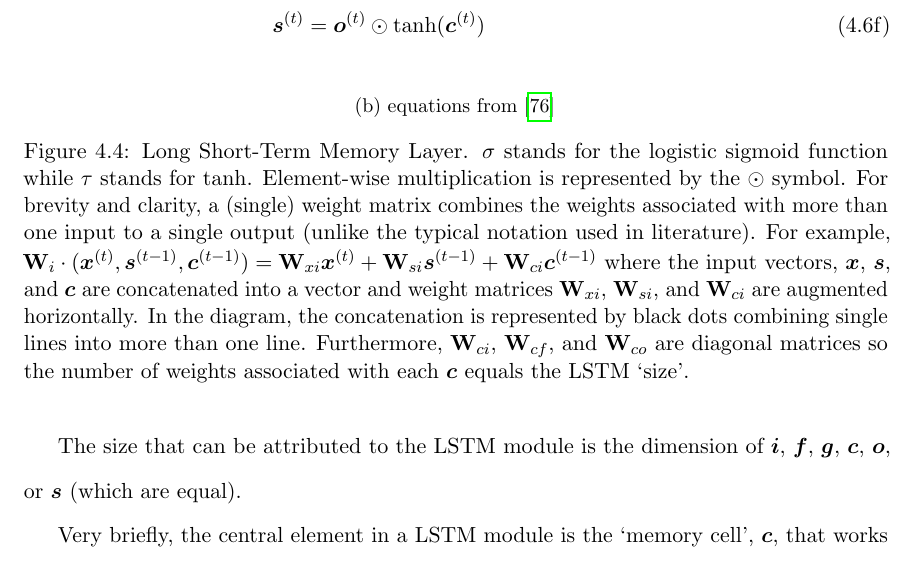
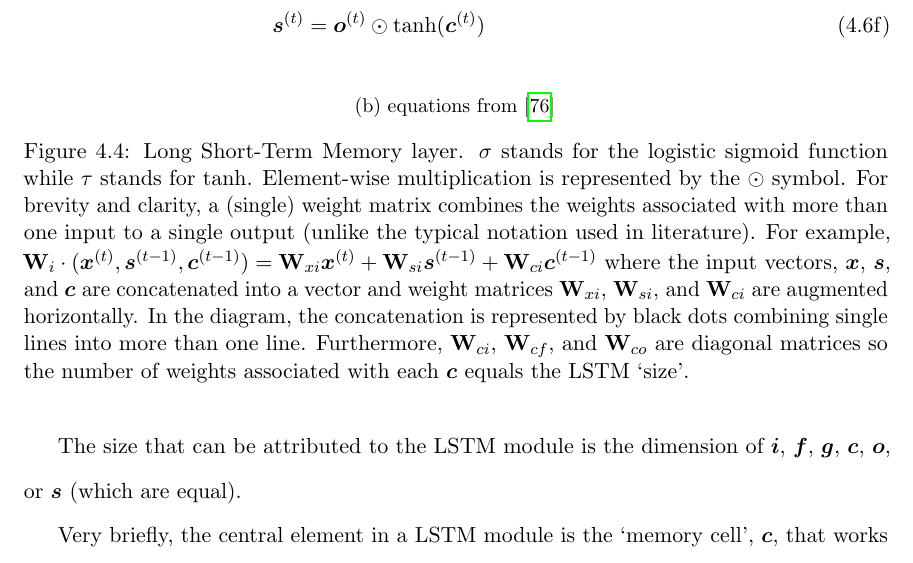
Before and after one commit to majidaldo/tsad-docs, a LaTeX thesis (thesis.tex, which reads rnn.tex): part of page 39 of 94, cut so that both start at the same text. Compiled offline with pdfLaTeX.

Commit message:
lowercase for consistency

```diff
--- a/rnn.tex
+++ b/rnn.tex
@@ -348,7 +348,7 @@ The LSTM variant presented in Figure \ref{fig:lstmfig} is found in \cite{Graves2
     \caption{equations from \cite{Graves2013b}}
     \label{eqn:lstm}
   \end{subfigure}
-  \caption[Long Short-Term Memory Layer]{Long Short-Term Memory Layer.
+  \caption[Long Short-Term Memory layer]{Long Short-Term Memory layer.
 %
 $\sigma$ stands for the logistic sigmoid function while $\tau$ stands for $\tanh$.
 %
```
Also changed, not shown: rnn.tex (1 more changed lines).
